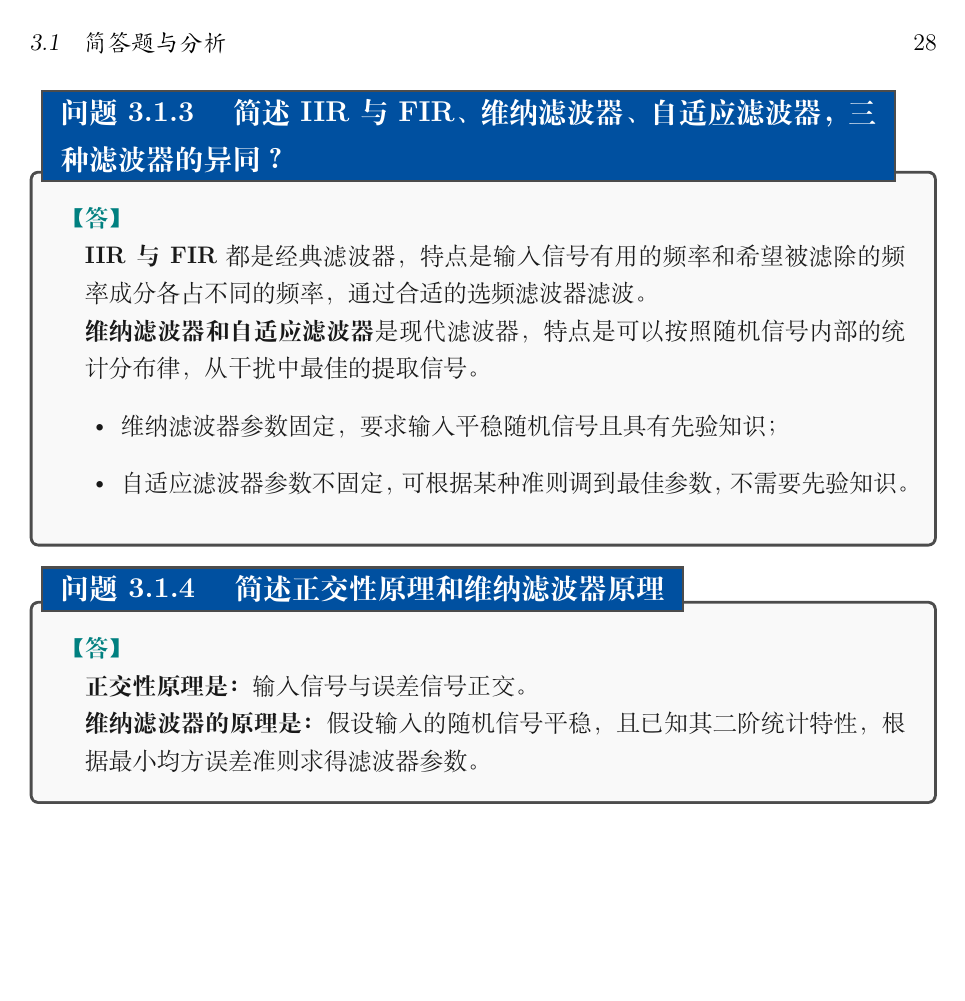
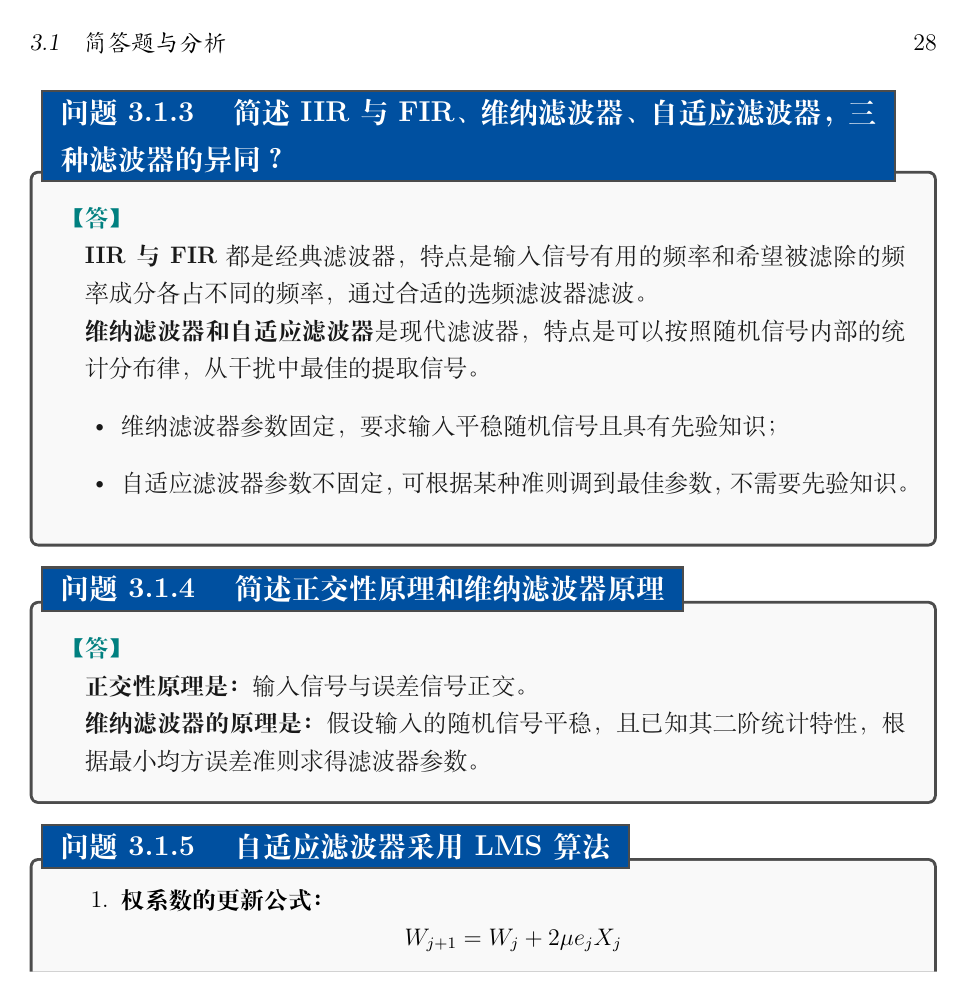
Before and after one commit to SHENAO1/MSP_Exam_Summary, a LaTeX problem sheet (main.tex, which reads msp-exam.cls): page 29 of 32 before the commit and page 29 of 34 after it. Compiled offline with XeLaTeX.

Commit message:
更新简答题与分析部分，修正LMS算法推导格式，新增长题目环境以支持跨页显示

```diff
--- a/msp-exam.cls
+++ b/msp-exam.cls
@@ -1,6 +1,6 @@
 % msp-exam.cls
 \NeedsTeXFormat{LaTeX2e}
-\ProvidesClass{msp-exam}[2026/01/06 v1.6 Modern Signal Processing Exam Summary Class]
+\ProvidesClass{msp-exam}[2026/01/06 v1.8 Modern Signal Processing Exam Summary Class]
 
 % --- 1. 基类 ---
 \LoadClass[a4paper,12pt,oneside]{ctexbook}
@@ -14,19 +14,19 @@
 \RequirePackage{float}
 \RequirePackage{hyperref}
 \RequirePackage{xcolor}
-\RequirePackage{enumitem} % 列表定制
+\RequirePackage{enumitem}
 \RequirePackage{fancyhdr}
 \RequirePackage[most]{tcolorbox}
 \RequirePackage{ulem}
 \RequirePackage{calc}
-\RequirePackage{varwidth} % 【新增】用于支持标题自动换行
+\RequirePackage{varwidth}
 
 % --- 3. 颜色定义 ---
 \definecolor{mainblue}{RGB}{0, 80, 160}
 \definecolor{accentteal}{RGB}{0, 128, 128}
-\definecolor{paperbg}{RGB}{253, 252, 245} % 羊皮纸色背景
-\definecolor{derivbg}{RGB}{255, 250, 240} % 推导框背景
-\definecolor{derivframe}{RGB}{210, 180, 140} % 推导框边框
+\definecolor{paperbg}{RGB}{253, 252, 245}
+\definecolor{derivbg}{RGB}{255, 250, 240}
+\definecolor{derivframe}{RGB}{210, 180, 140}
 
 % --- 4. 链接设置 ---
 \hypersetup{
@@ -36,16 +36,36 @@
     urlcolor=cyan,
 }
 
-% --- 5. 题目环境 (Problem) ---
+% --- 5. 标准题目环境 (Problem) - 默认不跨页 ---
 \newcounter{probcount}[section]
 \renewcommand{\theprobcount}{\thesection.\arabic{probcount}}
 
 \newtcolorbox{problem}[1][]{
     enhanced,
-    unbreakable,
+    unbreakable, % <--- 【保持默认不跨页】，保护选择填空题
     colback=gray!5,
     colframe=gray!60!black,
-    % 【修改点】：使用 varwidth 包裹标题，限制最大宽度为 0.9\linewidth，实现自动换行
+    title={%
+        \begin{varwidth}{0.9\linewidth}
+            \refstepcounter{probcount}\textbf{问题 \theprobcount} \quad #1
+        \end{varwidth}%
+    },
+    fonttitle=\bfseries\large,
+    attach boxed title to top left={yshift=-2mm, xshift=2mm},
+    boxed title style={colback=mainblue, sharp corners},
+    top=4mm,
+    bottom=2mm,
+    before skip=10pt,
+    after skip=10pt
+}
+
+% --- 5.1 新增：长题目环境 (Long Problem) - 允许跨页 ---
+% 使用方法：\begin{longproblem}[题目] ... \end{longproblem}
+\newtcolorbox{longproblem}[1][]{
+    enhanced,
+    breakable,   % <--- 【允许跨页】，专用于长推导
+    colback=gray!5,
+    colframe=gray!60!black,
     title={%
         \begin{varwidth}{0.9\linewidth}
             \refstepcounter{probcount}\textbf{问题 \theprobcount} \quad #1
@@ -69,11 +89,10 @@
     \par\vspace{2mm}\leftskip=0em
 }
 
-% --- 7. 新增：推导专用盒子 (Derivation) ---
-% 用于Q5中的LMS推导过程，模仿Markdown引用块样式
+% --- 7. 推导专用盒子 (Derivation) ---
 \newtcolorbox{derivation}[1][推导过程]{
     enhanced,
-    breakable,
+    breakable, % 推导本身允许跨页（配合 longproblem 使用）
     colback=derivbg,
     colframe=derivframe,
     coltitle=black!80,
@@ -82,11 +101,11 @@
     attach boxed title to top left={yshift*=-\tcboxedtitleheight/2, xshift=5mm},
     boxed title style={colback=derivbg, boxrule=0.5pt, colframe=derivframe},
     left=4mm, right=4mm, top=4mm, bottom=2mm,
-    borderline west={3pt}{0pt}{derivframe}, % 左侧加粗线
+    borderline west={3pt}{0pt}{derivframe},
     sharp corners
 }
 
-% --- 8. 智能填空逻辑 (保持不变) ---
+% --- 8. 智能填空逻辑 ---
 \newif\ifshowanswers
 \showanswersfalse
 
```
Also changed, not shown: 03_short_answer/SuChengShortAnswer.tex (+10 -5 lines).
